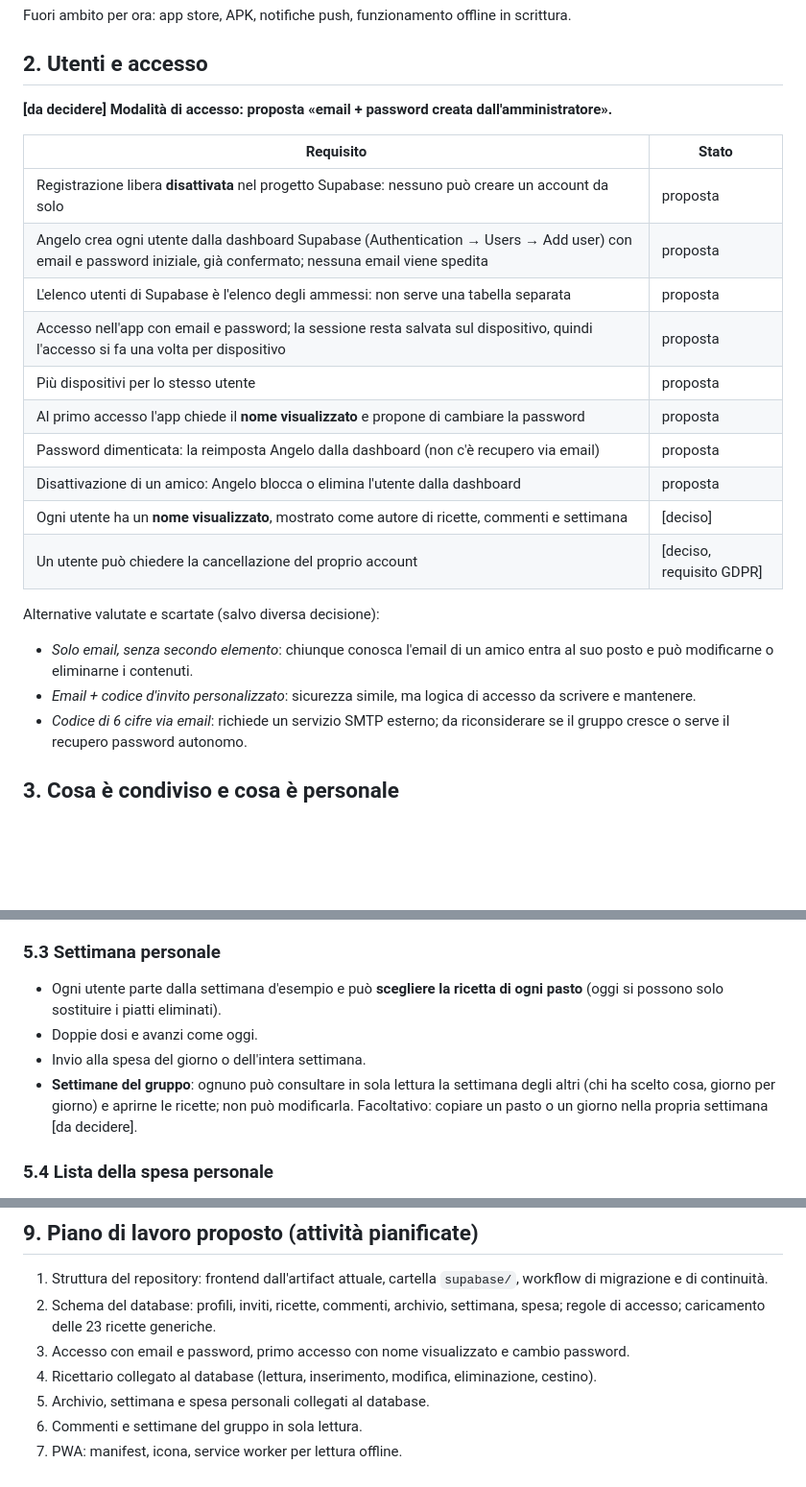
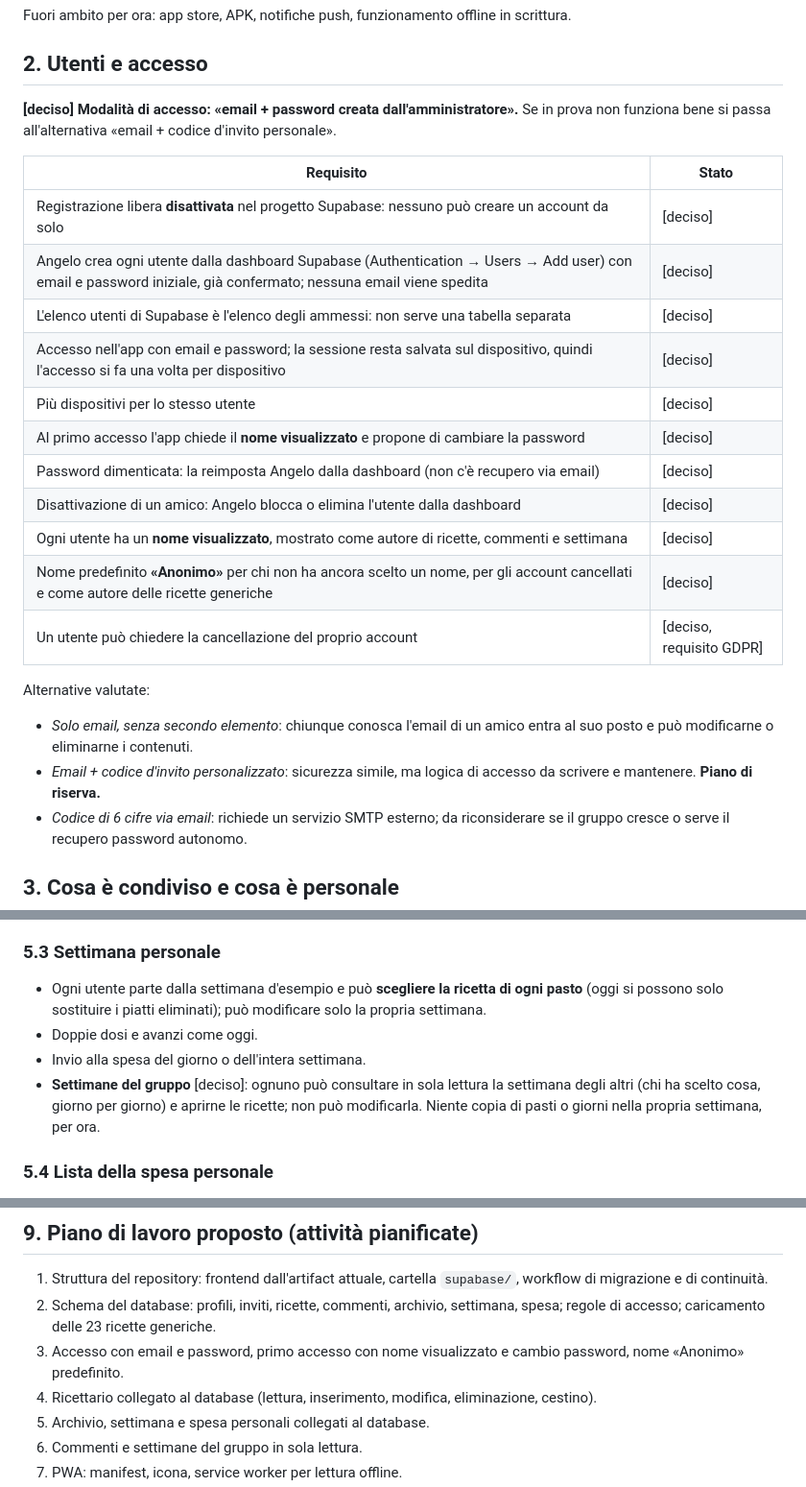
Before and after one commit to JinKanzaki90/pwa-ricettario, a Markdown page: REQUISITI.md, 3 parts joined by grey strips. Shown at 96% size. Rendered like a GitHub page; blank space fills up the shorter version.

Commit message:
Requisiti, revisione 3: accesso, permessi, settimane del gruppo, account cancellati
Co-Authored-By: Claude Opus 5.5 <noreply@anthropic.com>
Claude-Session: https://claude.ai/code/session_01YQFGju1S3aDa998iogx1am

```diff
--- a/REQUISITI.md
+++ b/REQUISITI.md
@@ -14,24 +14,25 @@ Fuori ambito per ora: app store, APK, notifiche push, funzionamento offline in s
 
 ## 2. Utenti e accesso
 
-**[da decidere] Modalità di accesso: proposta «email + password creata dall'amministratore».**
+**[deciso] Modalità di accesso: «email + password creata dall'amministratore».** Se in prova non funziona bene si passa all'alternativa «email + codice d'invito personale».
 
 | Requisito | Stato |
 |---|---|
-| Registrazione libera **disattivata** nel progetto Supabase: nessuno può creare un account da solo | proposta |
-| Angelo crea ogni utente dalla dashboard Supabase (Authentication → Users → Add user) con email e password iniziale, già confermato; nessuna email viene spedita | proposta |
-| L'elenco utenti di Supabase è l'elenco degli ammessi: non serve una tabella separata | proposta |
-| Accesso nell'app con email e password; la sessione resta salvata sul dispositivo, quindi l'accesso si fa una volta per dispositivo | proposta |
-| Più dispositivi per lo stesso utente | proposta |
-| Al primo accesso l'app chiede il **nome visualizzato** e propone di cambiare la password | proposta |
-| Password dimenticata: la reimposta Angelo dalla dashboard (non c'è recupero via email) | proposta |
-| Disattivazione di un amico: Angelo blocca o elimina l'utente dalla dashboard | proposta |
+| Registrazione libera **disattivata** nel progetto Supabase: nessuno può creare un account da solo | [deciso] |
+| Angelo crea ogni utente dalla dashboard Supabase (Authentication → Users → Add user) con email e password iniziale, già confermato; nessuna email viene spedita | [deciso] |
+| L'elenco utenti di Supabase è l'elenco degli ammessi: non serve una tabella separata | [deciso] |
+| Accesso nell'app con email e password; la sessione resta salvata sul dispositivo, quindi l'accesso si fa una volta per dispositivo | [deciso] |
+| Più dispositivi per lo stesso utente | [deciso] |
+| Al primo accesso l'app chiede il **nome visualizzato** e propone di cambiare la password | [deciso] |
+| Password dimenticata: la reimposta Angelo dalla dashboard (non c'è recupero via email) | [deciso] |
+| Disattivazione di un amico: Angelo blocca o elimina l'utente dalla dashboard | [deciso] |
 | Ogni utente ha un **nome visualizzato**, mostrato come autore di ricette, commenti e settimana | [deciso] |
+| Nome predefinito **«Anonimo»** per chi non ha ancora scelto un nome, per gli account cancellati e come autore delle ricette generiche | [deciso] |
 | Un utente può chiedere la cancellazione del proprio account | [deciso, requisito GDPR] |
 
-Alternative valutate e scartate (salvo diversa decisione):
+Alternative valutate:
 - *Solo email, senza secondo elemento*: chiunque conosca l'email di un amico entra al suo posto e può modificarne o eliminarne i contenuti.
-- *Email + codice d'invito personalizzato*: sicurezza simile, ma logica di accesso da scrivere e mantenere.
+- *Email + codice d'invito personalizzato*: sicurezza simile, ma logica di accesso da scrivere e mantenere. **Piano di riserva.**
 - *Codice di 6 cifre via email*: richiede un servizio SMTP esterno; da riconsiderare se il gruppo cresce o serve il recupero password autonomo.
 
 ## 3. Cosa è condiviso e cosa è personale
@@ -77,10 +85,10 @@ Ogni ricetta registra autore, data di creazione, **ultima modifica e chi l'ha fa
 - Se una ricetta presente nella settimana di qualcuno viene eliminata, in quella settimana compare lo spazio vuoto con la scelta del sostituto (comportamento attuale).
 
 ### 5.3 Settimana personale
-- Ogni utente parte dalla settimana d'esempio e può **scegliere la ricetta di ogni pasto** (oggi si possono solo sostituire i piatti eliminati).
+- Ogni utente parte dalla settimana d'esempio e può **scegliere la ricetta di ogni pasto** (oggi si possono solo sostituire i piatti eliminati); può modificare solo la propria settimana.
 - Doppie dosi e avanzi come oggi.
 - Invio alla spesa del giorno o dell'intera settimana.
-- **Settimane del gruppo**: ognuno può consultare in sola lettura la settimana degli altri (chi ha scelto cosa, giorno per giorno) e aprirne le ricette; non può modificarla. Facoltativo: copiare un pasto o un giorno nella propria settimana [da decidere].
+- **Settimane del gruppo** [deciso]: ognuno può consultare in sola lettura la settimana degli altri (chi ha scelto cosa, giorno per giorno) e aprirne le ricette; non può modificarla. Niente copia di pasti o giorni nella propria settimana, per ora.
 
 ### 5.4 Lista della spesa personale
 - Comportamento attuale: ricette in lista con porzioni, somma per ingrediente, raggruppamento per reparto, voci a mano, spunte, prodotti calabresi indicati.
@@ -128,7 +136,7 @@ Ogni ricetta registra autore, data di creazione, **ultima modifica e chi l'ha fa
 
 1. Struttura del repository: frontend dall'artifact attuale, cartella `supabase/`, workflow di migrazione e di continuità.
 2. Schema del database: profili, inviti, ricette, commenti, archivio, settimana, spesa; regole di accesso; caricamento delle 23 ricette generiche.
-3. Accesso con email e password, primo accesso con nome visualizzato e cambio password.
+3. Accesso con email e password, primo accesso con nome visualizzato e cambio password, nome «Anonimo» predefinito.
 4. Ricettario collegato al database (lettura, inserimento, modifica, eliminazione, cestino).
 5. Archivio, settimana e spesa personali collegati al database.
 6. Commenti e settimane del gruppo in sola lettura.
```
Also changed, not shown: other parts of REQUISITI.md (+11 -4 lines).
